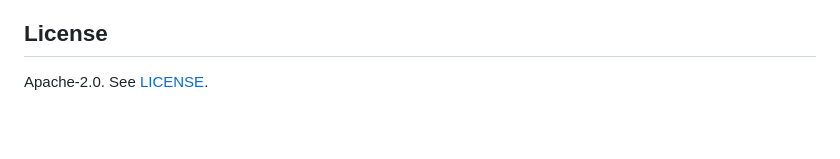
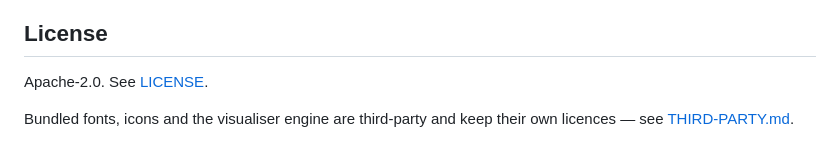
Before and after one commit to drvcvt/nira, a Markdown page: README.md, the part around the change. Rendered like a GitHub page; blank space fills up the shorter version.

```diff
--- a/README.md
+++ b/README.md
@@ -220,3 +220,6 @@ mega-state failure mode:
 ## License
 
 Apache-2.0. See [LICENSE](LICENSE).
+
+Bundled fonts, icons and the visualiser engine are third-party and keep their
+own licences — see [THIRD-PARTY.md](THIRD-PARTY.md).
```
Also changed, not shown: THIRD-PARTY.md (added, +47 -0 lines).
